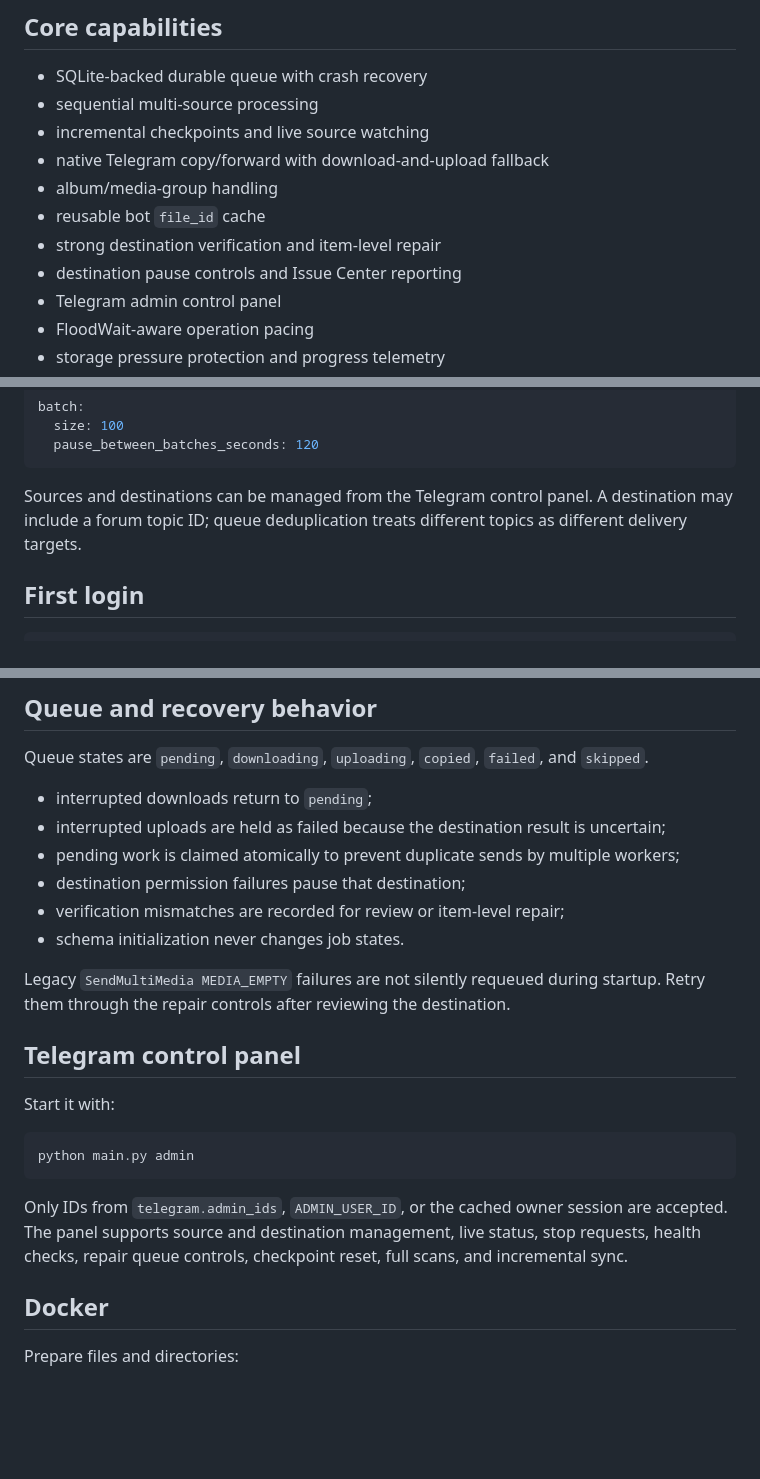
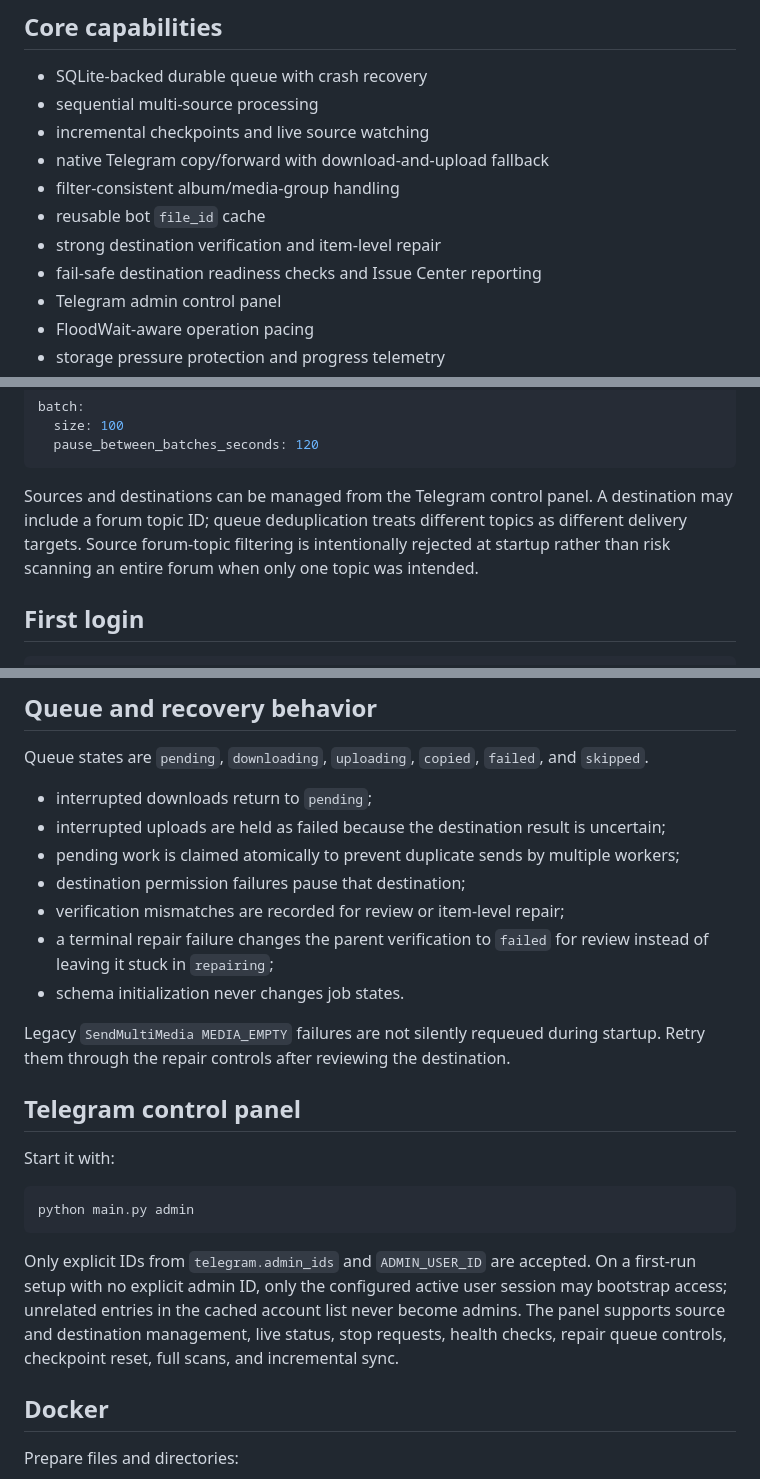
Before and after one commit to qashelham-source/migrate, a Markdown page: README.md, 3 parts joined by grey strips. GitHub-like rendering; blank space fills up the shorter version.

Commit message:
docs: document safe runtime and repair behavior

````diff
--- a/README.md
+++ b/README.md
@@ -12,10 +12,10 @@ Use this project only for content you own or have permission to access, copy, an
 - sequential multi-source processing
 - incremental checkpoints and live source watching
 - native Telegram copy/forward with download-and-upload fallback
-- album/media-group handling
+- filter-consistent album/media-group handling
 - reusable bot `file_id` cache
 - strong destination verification and item-level repair
-- destination pause controls and Issue Center reporting
+- fail-safe destination readiness checks and Issue Center reporting
 - Telegram admin control panel
 - FloodWait-aware operation pacing
 - storage pressure protection and progress telemetry
@@ -87,7 +87,7 @@ batch:
   pause_between_batches_seconds: 120
 ```
 
-Sources and destinations can be managed from the Telegram control panel. A destination may include a forum topic ID; queue deduplication treats different topics as different delivery targets.
+Sources and destinations can be managed from the Telegram control panel. A destination may include a forum topic ID; queue deduplication treats different topics as different delivery targets. Source forum-topic filtering is intentionally rejected at startup rather than risk scanning an entire forum when only one topic was intended.
 
 ## First login
 
@@ -126,6 +126,7 @@ Queue states are `pending`, `downloading`, `uploading`, `copied`, `failed`, and
 - pending work is claimed atomically to prevent duplicate sends by multiple workers;
 - destination permission failures pause that destination;
 - verification mismatches are recorded for review or item-level repair;
+- a terminal repair failure changes the parent verification to `failed` for review instead of leaving it stuck in `repairing`;
 - schema initialization never changes job states.
 
 Legacy `SendMultiMedia MEDIA_EMPTY` failures are not silently requeued during startup. Retry them through the repair controls after reviewing the destination.
@@ -138,7 +139,7 @@ Start it with:
 python main.py admin
 ```
 
-Only IDs from `telegram.admin_ids`, `ADMIN_USER_ID`, or the cached owner session are accepted. The panel supports source and destination management, live status, stop requests, health checks, repair queue controls, checkpoint reset, full scans, and incremental sync.
+Only explicit IDs from `telegram.admin_ids` and `ADMIN_USER_ID` are accepted. On a first-run setup with no explicit admin ID, only the configured active user session may bootstrap access; unrelated entries in the cached account list never become admins. The panel supports source and destination management, live status, stop requests, health checks, repair queue controls, checkpoint reset, full scans, and incremental sync.
 
 ## Docker
 
````
Also changed, not shown: other parts of README.md (+3 -3 lines).
